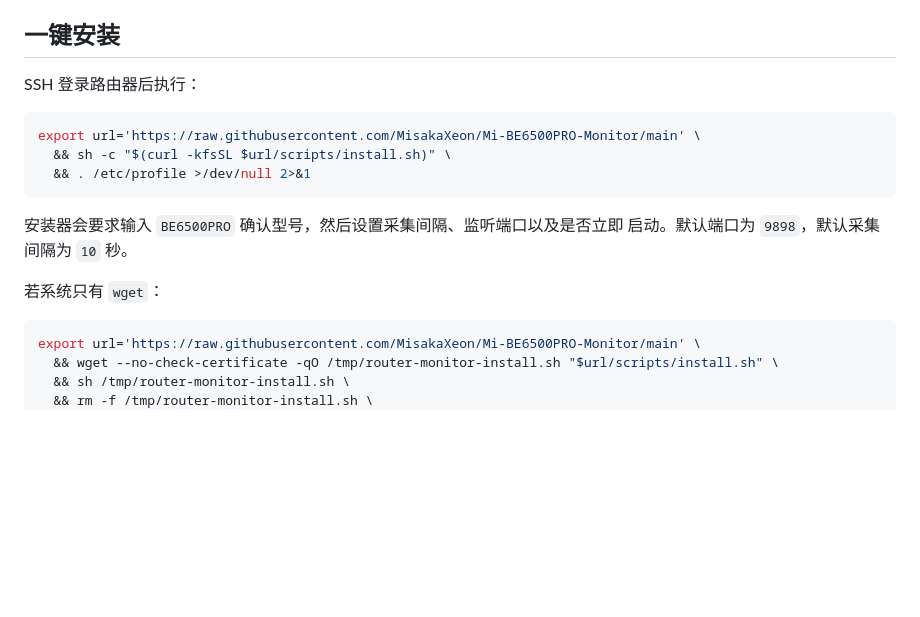
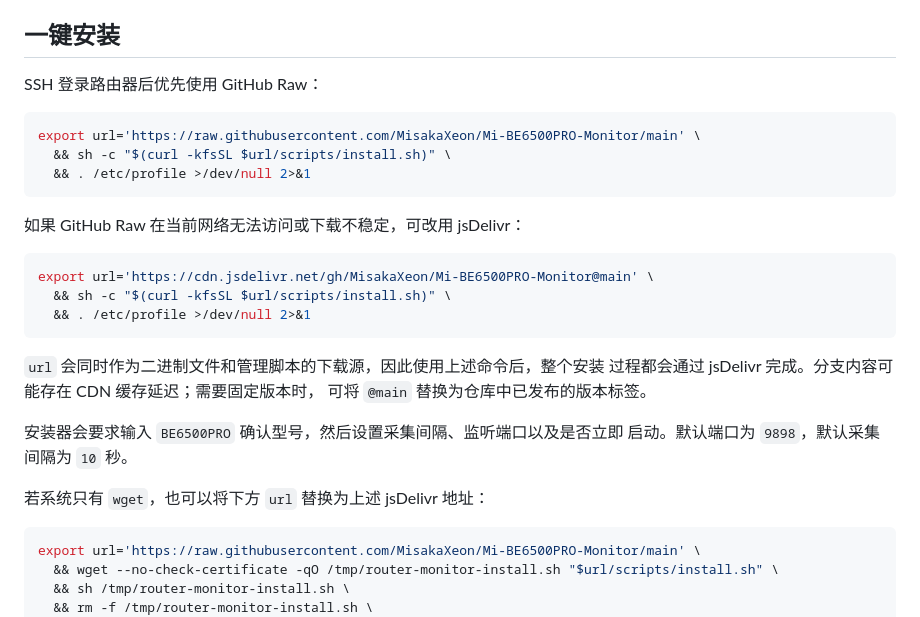
Before and after one commit to MisakaXeon/Mi-BE6500PRO-Monitor, a Markdown page: README.md, the part around the change. Rendered like a GitHub page; blank space fills up the shorter version.

Commit message:
docs: add jsDelivr fallback to README.md

````diff
--- a/README.md
+++ b/README.md
@@ -36,7 +36,7 @@
 
 ## 一键安装
 
-SSH 登录路由器后执行：
+SSH 登录路由器后优先使用 GitHub Raw：
 
 ```sh
 export url='https://raw.githubusercontent.com/MisakaXeon/Mi-BE6500PRO-Monitor/main' \
@@ -44,10 +44,22 @@ export url='https://raw.githubusercontent.com/MisakaXeon/Mi-BE6500PRO-Monitor/ma
   && . /etc/profile >/dev/null 2>&1
 ```
 
+如果 GitHub Raw 在当前网络无法访问或下载不稳定，可改用 jsDelivr：
+
+```sh
+export url='https://cdn.jsdelivr.net/gh/MisakaXeon/Mi-BE6500PRO-Monitor@main' \
+  && sh -c "$(curl -kfsSL $url/scripts/install.sh)" \
+  && . /etc/profile >/dev/null 2>&1
+```
+
+`url` 会同时作为二进制文件和管理脚本的下载源，因此使用上述命令后，整个安装
+过程都会通过 jsDelivr 完成。分支内容可能存在 CDN 缓存延迟；需要固定版本时，
+可将 `@main` 替换为仓库中已发布的版本标签。
+
 安装器会要求输入 `BE6500PRO` 确认型号，然后设置采集间隔、监听端口以及是否立即
 启动。默认端口为 `9898`，默认采集间隔为 `10` 秒。
 
-若系统只有 `wget`：
+若系统只有 `wget`，也可以将下方 `url` 替换为上述 jsDelivr 地址：
 
 ```sh
 export url='https://raw.githubusercontent.com/MisakaXeon/Mi-BE6500PRO-Monitor/main' \
````
